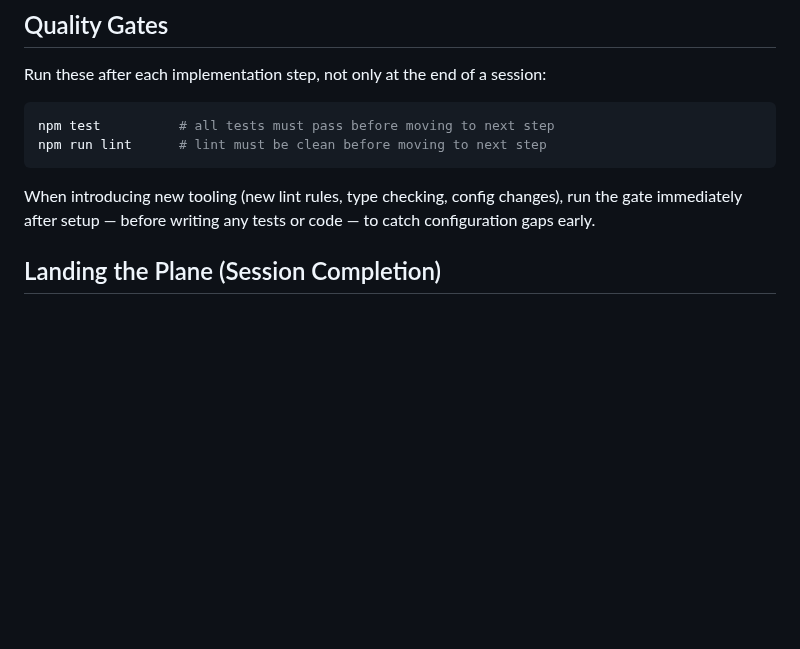
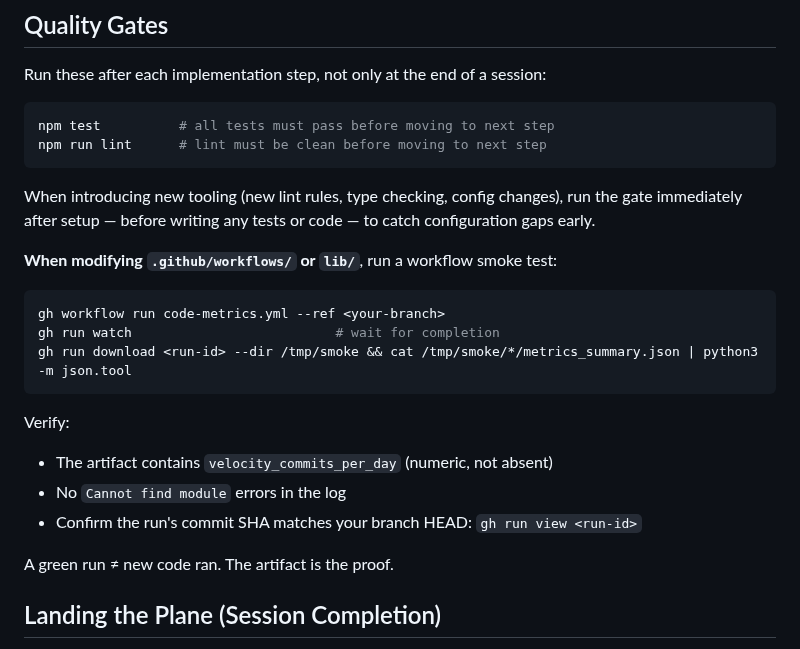
Before and after one commit to stride-nyc/code-quality-metrics, a Markdown page: AGENTS.md, the part around the change. GitHub-like rendering; blank space fills up the shorter version.

Commit message:
docs: add workflow smoke test quality gate to AGENTS.md
Codifies the lesson from the refactor cycle: a green run does not prove
new code ran. Agents must download the artifact and verify expected fields
are present, and confirm the run commit SHA matches branch HEAD.

Co-Authored-By: Claude Sonnet 4.6 <noreply@anthropic.com>

````diff
--- a/AGENTS.md
+++ b/AGENTS.md
@@ -132,6 +132,21 @@ npm run lint      # lint must be clean before moving to next step
 
 When introducing new tooling (new lint rules, type checking, config changes), run the gate immediately after setup — before writing any tests or code — to catch configuration gaps early.
 
+**When modifying `.github/workflows/` or `lib/`**, run a workflow smoke test:
+
+```bash
+gh workflow run code-metrics.yml --ref <your-branch>
+gh run watch                          # wait for completion
+gh run download <run-id> --dir /tmp/smoke && cat /tmp/smoke/*/metrics_summary.json | python3 -m json.tool
+```
+
+Verify:
+- The artifact contains `velocity_commits_per_day` (numeric, not absent)
+- No `Cannot find module` errors in the log
+- Confirm the run's commit SHA matches your branch HEAD: `gh run view <run-id>`
+
+A green run ≠ new code ran. The artifact is the proof.
+
 ## Landing the Plane (Session Completion)
 
 **When ending a work session**, you MUST complete ALL steps below. Work is NOT complete until `git push` succeeds.
````
